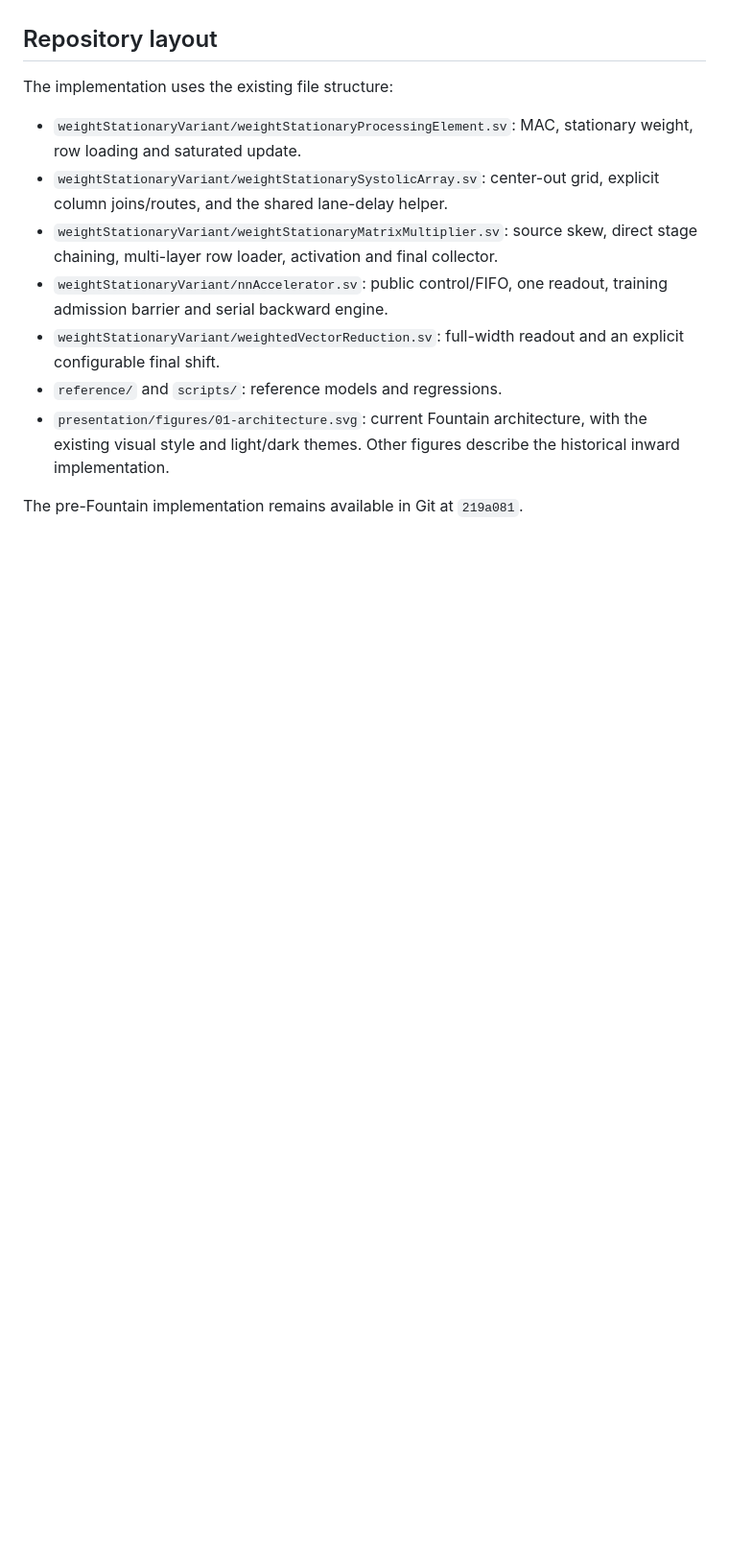
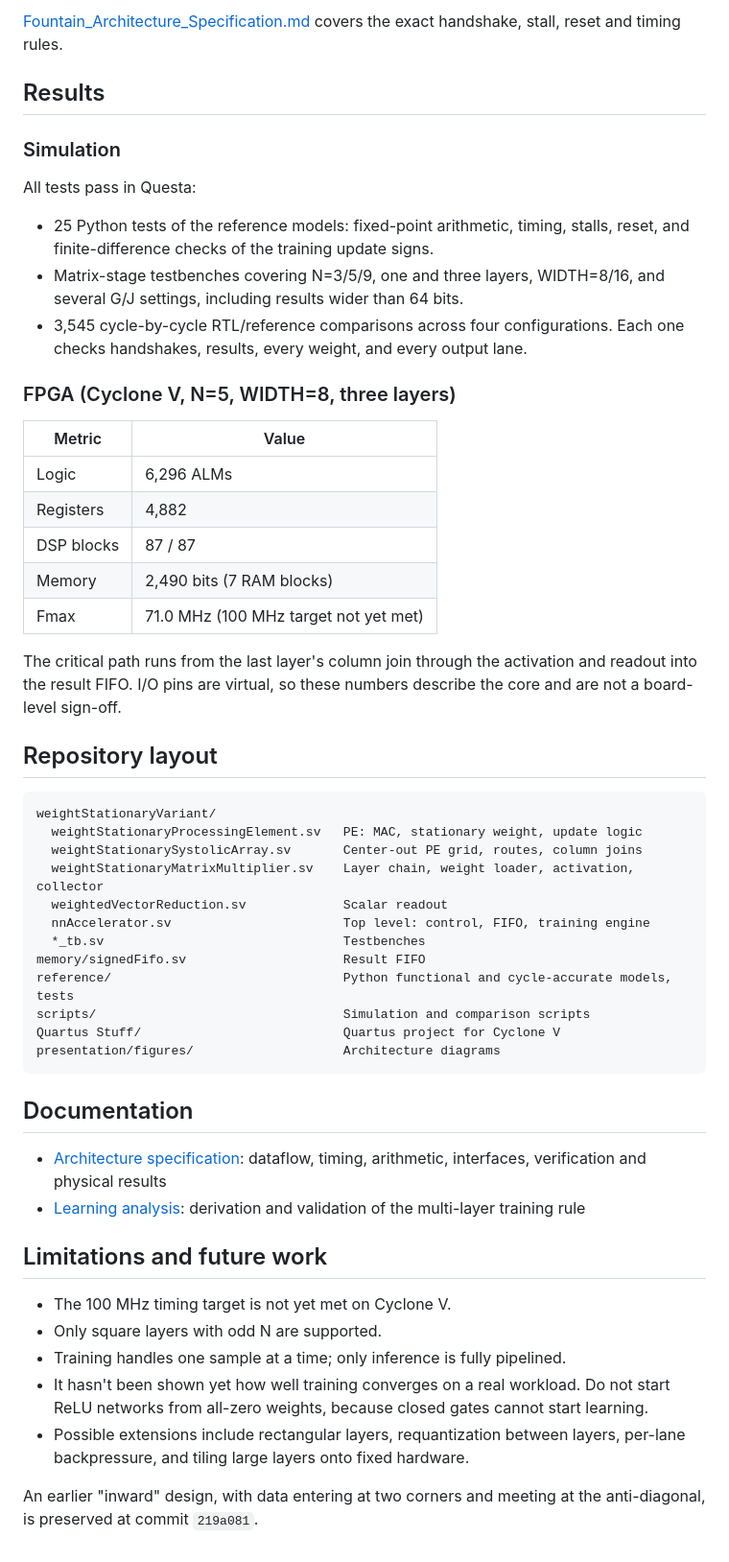
Before and after one commit to aHighHooman/NN-Acceleration, a Markdown page: README.md, the part around one of its changes. Shown at 96% size. Rendered like a GitHub page; blank space fills up the shorter version.

````diff
--- a/README.md
+++ b/README.md
@@ -254,21 +176,67 @@ and is not a matched comparison.
+[Fountain_Architecture_Specification.md](Fountain_Architecture_Specification.md)
+covers the exact handshake, stall, reset and timing rules.
+
+## Results
+
+### Simulation
+
+All tests pass in Questa:
+
+- 25 Python tests of the reference models: fixed-point arithmetic, timing,
+  stalls, reset, and finite-difference checks of the training update signs.
+- Matrix-stage testbenches covering N=3/5/9, one and three layers, WIDTH=8/16,
+  and several G/J settings, including results wider than 64 bits.
+- 3,545 cycle-by-cycle RTL/reference comparisons across four configurations.
+  Each one checks handshakes, results, every weight, and every output lane.
+
+### FPGA (Cyclone V, N=5, WIDTH=8, three layers)
+
+| Metric | Value |
+| --- | --- |
+| Logic | 6,296 ALMs |
+| Registers | 4,882 |
+| DSP blocks | 87 / 87 |
+| Memory | 2,490 bits (7 RAM blocks) |
+| Fmax | 71.0 MHz (100 MHz target not yet met) |
+
+The critical path runs from the last layer's column join through the
+activation and readout into the result FIFO. I/O pins are virtual, so these
+numbers describe the core and are not a board-level sign-off.
 
 ## Repository layout
 
-The implementation uses the existing file structure:
+```text
+weightStationaryVariant/
+  weightStationaryProcessingElement.sv   PE: MAC, stationary weight, update logic
+  weightStationarySystolicArray.sv       Center-out PE grid, routes, column joins
+  weightStationaryMatrixMultiplier.sv    Layer chain, weight loader, activation, collector
+  weightedVectorReduction.sv             Scalar readout
+  nnAccelerator.sv                       Top level: control, FIFO, training engine
+  *_tb.sv                                Testbenches
+memory/signedFifo.sv                     Result FIFO
+reference/                               Python functional and cycle-accurate models, tests
+scripts/                                 Simulation and comparison scripts
+Quartus Stuff/                           Quartus project for Cyclone V
+presentation/figures/                    Architecture diagrams
+```
 
-- `weightStationaryVariant/weightStationaryProcessingElement.sv`: MAC,
-  stationary weight, row loading and saturated update.
-- `weightStationaryVariant/weightStationarySystolicArray.sv`: center-out grid,
-  explicit column joins/routes, and the shared lane-delay helper.
-- `weightStationaryVariant/weightStationaryMatrixMultiplier.sv`: source skew,
-  direct stage chaining, multi-layer row loader, activation and final collector.
-- `weightStationaryVariant/nnAccelerator.sv`: public control/FIFO, one readout,
-  training admission barrier and serial backward engine.
-- `weightStationaryVariant/weightedVectorReduction.sv`: full-width readout and
-  an explicit configurable final shift.
-- `reference/` and `scripts/`: reference models and regressions.
-- `presentation/figures/01-architecture.svg`: current Fountain architecture,
-  with the existing visual style and light/dark themes. Other figures describe
-  the historical inward implementation.
+## Documentation
 
-The pre-Fountain implementation remains available in Git at `219a081`.
+- [Architecture specification](Fountain_Architecture_Specification.md):
+  dataflow, timing, arithmetic, interfaces, verification and physical results
+- [Learning analysis](Fountain_Three_Layer_Learning_Analysis.md): derivation
+  and validation of the multi-layer training rule
+
+## Limitations and future work
+
+- The 100 MHz timing target is not yet met on Cyclone V.
+- Only square layers with odd N are supported.
+- Training handles one sample at a time; only inference is fully pipelined.
+- It hasn't been shown yet how well training converges on a real workload. Do
+  not start ReLU networks from all-zero weights, because closed gates cannot
+  start learning.
+- Possible extensions include rectangular layers, requantization between
+  layers, per-lane backpressure, and tiling large layers onto fixed hardware.
+
+An earlier "inward" design, with data entering at two corners and meeting at
+the anti-diagonal, is preserved at commit `219a081`.
````
Also changed, not shown: other parts of README.md (+132 -210 lines).
